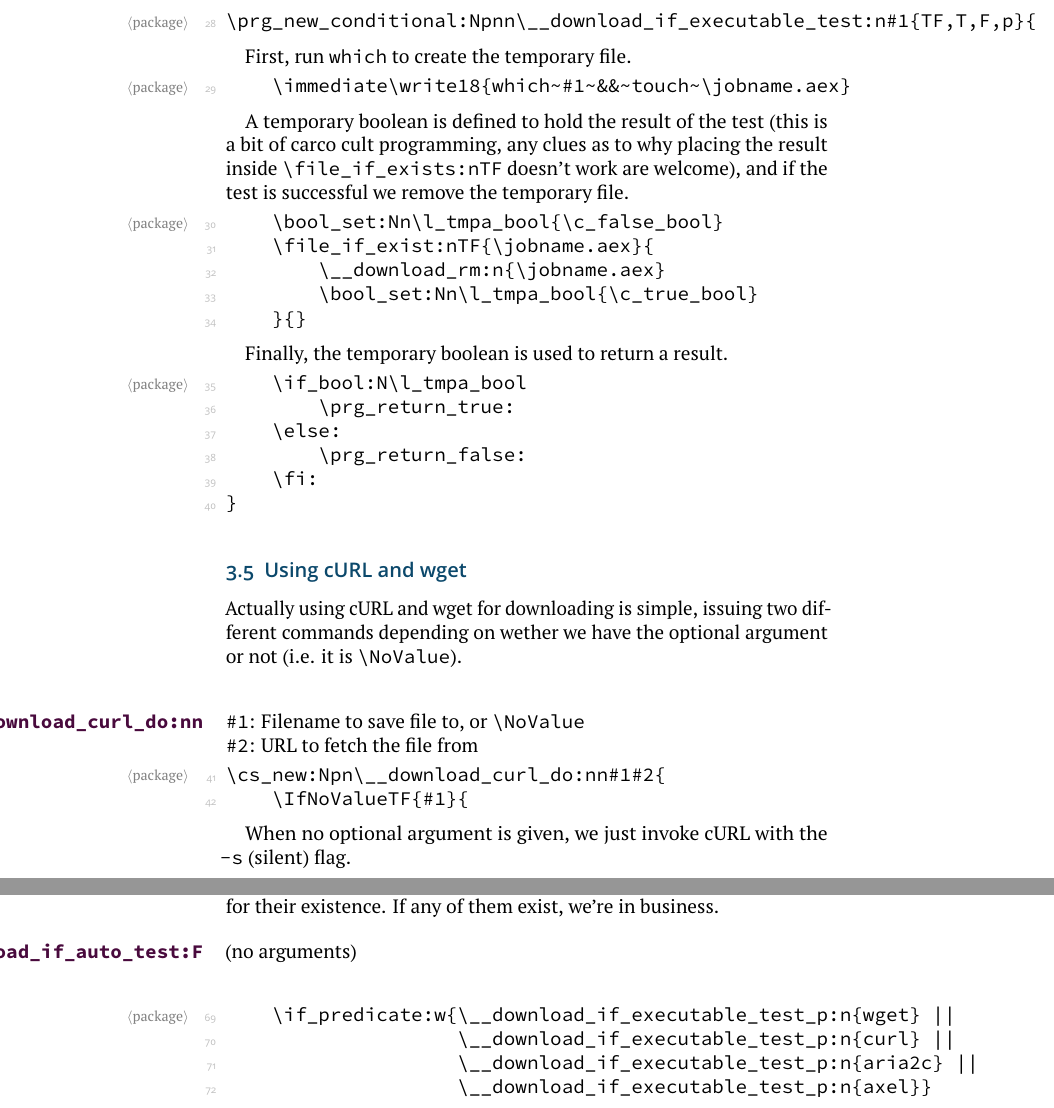
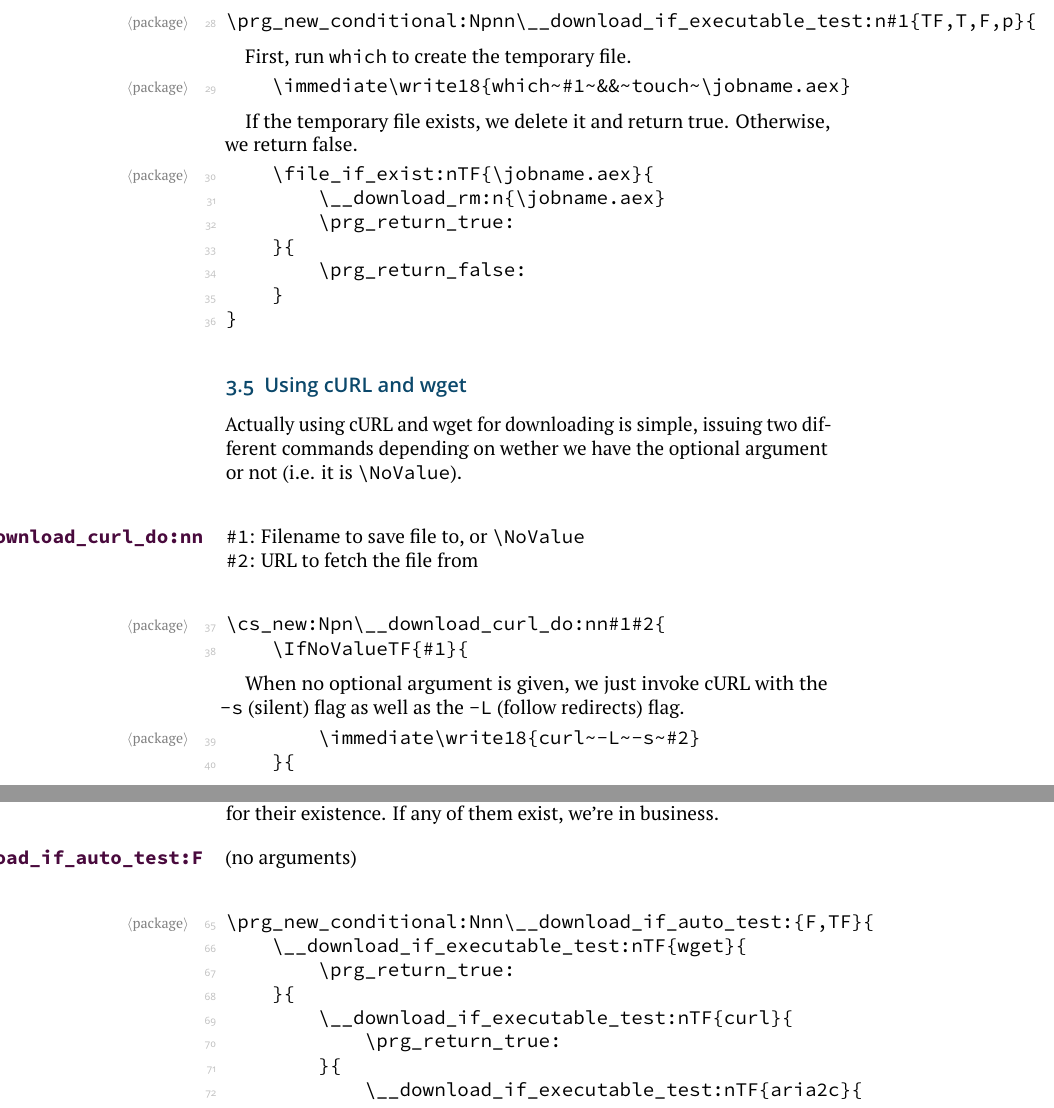
Before and after one commit to urdh/download, a LaTeX document (download.tex): two parts of pages 5 and 7 of 11, joined at a grey line, cut so that both start at the same text. Compiled offline with pdfLaTeX.

Commit message:
Fix errors in the aria2+axel code.
* ariaII => aria2 in documented options to match code
* Remove predicate in \__download_if_executable_test:n family
* Temporary boolean in \__download_if_executable_test:nTF removed
* Add -L flag to cURL calls
* Fix aria2c calls
* Don't use predicate in \__download_if_auto_test:TF (expandibility issue)

```diff
--- a/download.tex
+++ b/download.tex
@@ -198,4 +198,3 @@
     Testing for the existence of executables is done by calling
     the standard *nix \texttt{which} command. We define one conditional
     for all engines:
-    \begin{macro*}{\__download_if_executable_test:TF}
@@ -211,28 +210,18 @@
 \begin{MacroCode}{package}
     \immediate\write18{which~#1~&&~touch~\jobname.aex}
 \end{MacroCode}
-    A temporary boolean is defined to hold the result of the test (this
-    is a bit of carco cult programming, any clues as to why placing the
-    result inside \cs{file_if_exists:nTF} doesn't work are welcome), and
-    if the test is successful we remove the temporary file.
+    If the temporary file exists, we delete it and return true.
+    Otherwise, we return false.
 \begin{MacroCode}{package}
-    \bool_set:Nn\l_tmpa_bool{\c_false_bool}
     \file_if_exist:nTF{\jobname.aex}{
         \__download_rm:n{\jobname.aex}
-        \bool_set:Nn\l_tmpa_bool{\c_true_bool}
-    }{}
-\end{MacroCode}
-    Finally, the temporary boolean is used to return a result.
-\begin{MacroCode}{package}
-    \if_bool:N\l_tmpa_bool
         \prg_return_true:
-    \else:
+    }{
         \prg_return_false:
-    \fi:
+    }
 }
 \end{MacroCode}
     \end{macro}
-    \end{macro*}
     \end{macro*}
     \end{macro*}
 
@@ -244,14 +233,16 @@
     \begin{macro}{\__download_curl_do:nn}[2]
         {Filename to save file to, or \cs{NoValue}}
         {URL to fetch the file from}
+    \changes{1.1}{cURL now follows redirects}
 \begin{MacroCode}{package}
 \cs_new:Npn\__download_curl_do:nn#1#2{
     \IfNoValueTF{#1}{
 \end{MacroCode}
     When no optional argument is given, we just invoke cURL with the
-    \texttt{-s} (silent) flag.
+    \texttt{-s} (silent) flag as well as the \texttt{-L} (follow
+    redirects) flag.
 \begin{MacroCode}{package}
-        \immediate\write18{curl~-s~#2}
+        \immediate\write18{curl~-L~-s~#2}
     }{
 \end{MacroCode}
     When we \emph{do} have an optional argument, we add the \texttt{-o}
@@ -336,11 +327,10 @@
     define a conditional that, in essence, steps through the available
     engines testing for their existence. If any of them exist, we're in
     business.
+    \begin{macro*}{\__download_if_auto_test:TF}
     \begin{macro}{\__download_if_auto_test:F}
-    \changes{1.1}{Use predicate instead of multiple if statements}
+    \changes{1.1}{Added aria2c and axel engines to stack}
 \begin{MacroCode}{package}
-    \if_predicate:w{\__download_if_executable_test_p:n{wget} ||
-                    \__download_if_executable_test_p:n{curl} ||
-                    \__download_if_executable_test_p:n{aria2c} ||
-                    \__download_if_executable_test_p:n{axel}}
+\prg_new_conditional:Nnn\__download_if_auto_test:{F,TF}{
+    \__download_if_executable_test:nTF{wget}{
         \prg_return_true:
@@ -349,0 +338,4 @@
+        \__download_if_executable_test:nTF{curl}{
+            \prg_return_true:
+        }{
+            \__download_if_executable_test:nTF{aria2c}{
```
Also changed, not shown: download.pdf, download.tex (49 more changed lines).
